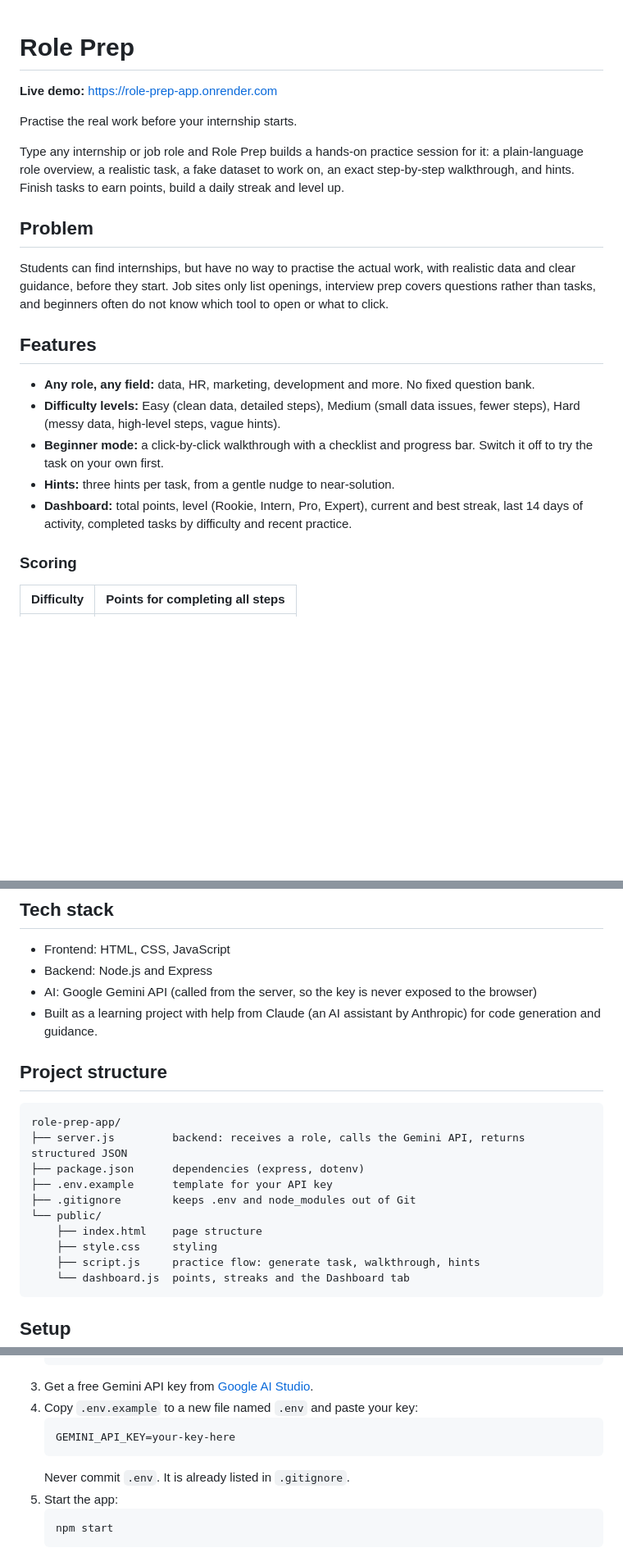
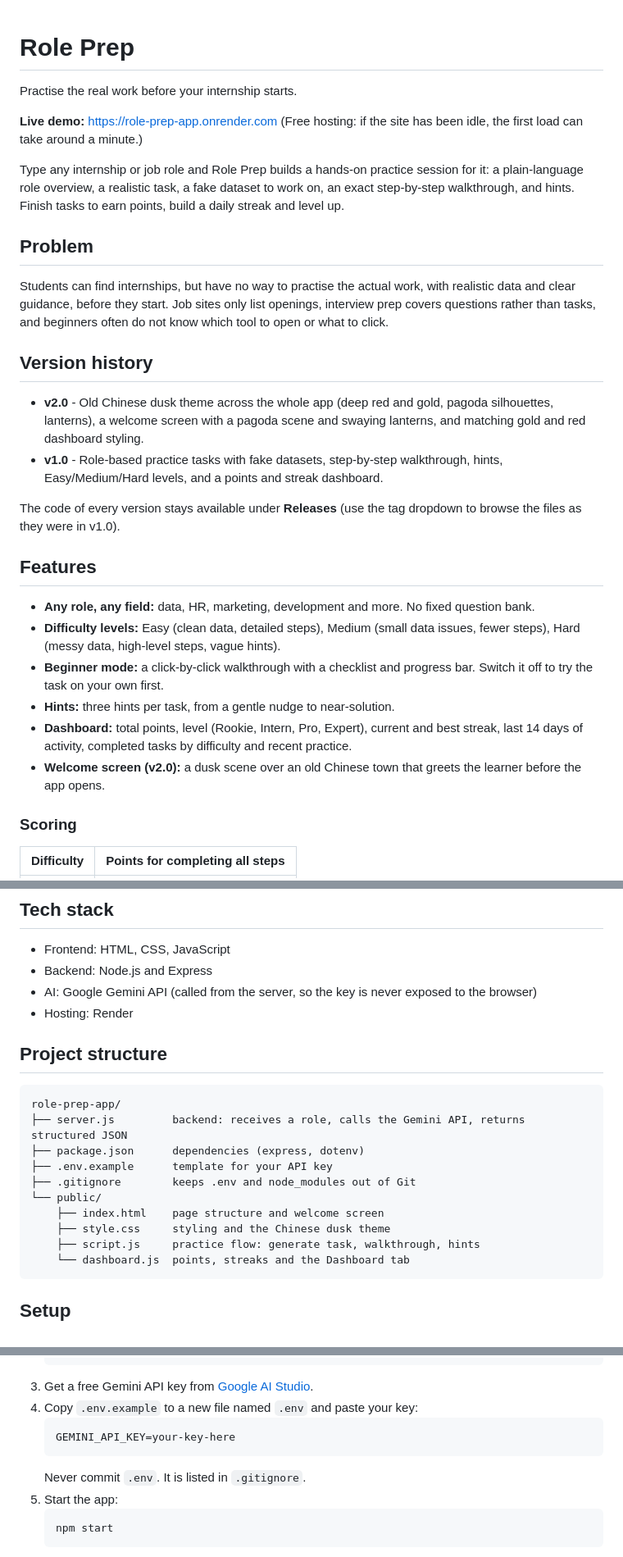
Before and after one commit to vaijantis25-ops/role-prep-app, a Markdown page: README.md, 3 parts joined by grey strips. Shown at 82% size. GitHub-like rendering; blank space fills up the shorter version.

Commit message:
Enhance README with version history and details
Added version history and improved README content for clarity.

````diff
--- a/README.md
+++ b/README.md
@@ -1,14 +1,22 @@
 # Role Prep
 
+Practise the real work before your internship starts.
+
 **Live demo:** https://role-prep-app.onrender.com
-
-Practise the real work before your internship starts.
+(Free hosting: if the site has been idle, the first load can take around a minute.)
 
 Type any internship or job role and Role Prep builds a hands-on practice session for it: a plain-language role overview, a realistic task, a fake dataset to work on, an exact step-by-step walkthrough, and hints. Finish tasks to earn points, build a daily streak and level up.
 
 ## Problem
 
 Students can find internships, but have no way to practise the actual work, with realistic data and clear guidance, before they start. Job sites only list openings, interview prep covers questions rather than tasks, and beginners often do not know which tool to open or what to click.
+
+## Version history
+
+- **v2.0** - Old Chinese dusk theme across the whole app (deep red and gold, pagoda silhouettes, lanterns), a welcome screen with a pagoda scene and swaying lanterns, and matching gold and red dashboard styling.
+- **v1.0** - Role-based practice tasks with fake datasets, step-by-step walkthrough, hints, Easy/Medium/Hard levels, and a points and streak dashboard.
+
+The code of every version stays available under **Releases** (use the tag dropdown to browse the files as they were in v1.0).
 
 ## Features
 
@@ -17,6 +25,7 @@ Students can find internships, but have no way to practise the actual work, with
 - **Beginner mode:** a click-by-click walkthrough with a checklist and progress bar. Switch it off to try the task on your own first.
 - **Hints:** three hints per task, from a gentle nudge to near-solution.
 - **Dashboard:** total points, level (Rookie, Intern, Pro, Expert), current and best streak, last 14 days of activity, completed tasks by difficulty and recent practice.
+- **Welcome screen (v2.0):** a dusk scene over an old Chinese town that greets the learner before the app opens.
 
 ### Scoring
 
@@ -33,7 +42,7 @@ Finish without opening any hint and you get a **+5 bonus**. A streak counts each
 - Frontend: HTML, CSS, JavaScript
 - Backend: Node.js and Express
 - AI: Google Gemini API (called from the server, so the key is never exposed to the browser)
-- Built as a learning project with help from Claude (an AI assistant by Anthropic) for code generation and guidance.
+- Hosting: Render
 
 ## Project structure
 
@@ -44,8 +53,8 @@ role-prep-app/
 ├── .env.example      template for your API key
 ├── .gitignore        keeps .env and node_modules out of Git
 └── public/
-    ├── index.html    page structure
-    ├── style.css     styling
+    ├── index.html    page structure and welcome screen
+    ├── style.css     styling and the Chinese dusk theme
     ├── script.js     practice flow: generate task, walkthrough, hints
     └── dashboard.js  points, streaks and the Dashboard tab
 ```
@@ -62,7 +71,7 @@ role-prep-app/
    ```
    GEMINI_API_KEY=your-key-here
    ```
-   Never commit `.env`. It is already listed in `.gitignore`.
+   Never commit `.env`. It is listed in `.gitignore`.
 5. Start the app:
    ```
    npm start
````
Also changed, not shown: other parts of README.md (+0 -1 lines).
